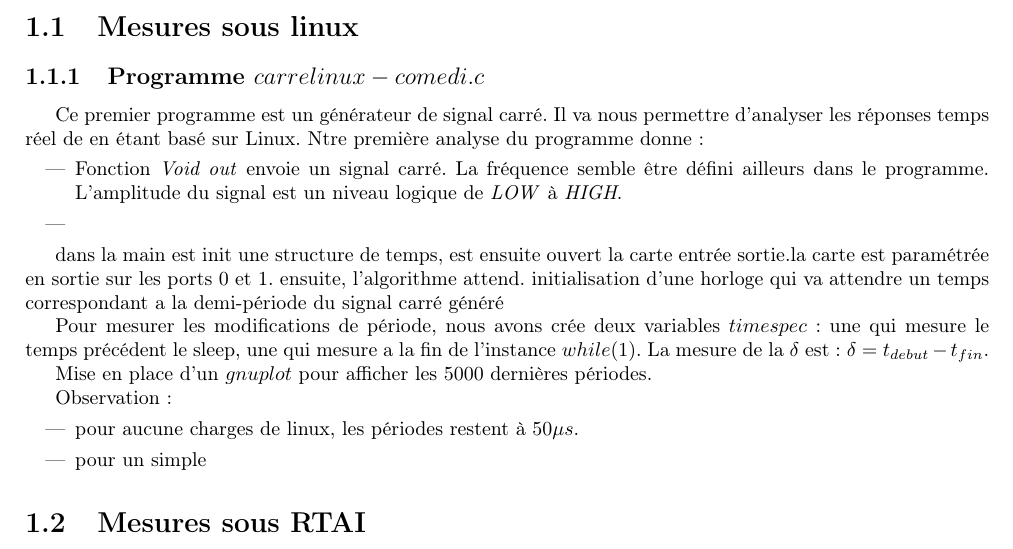
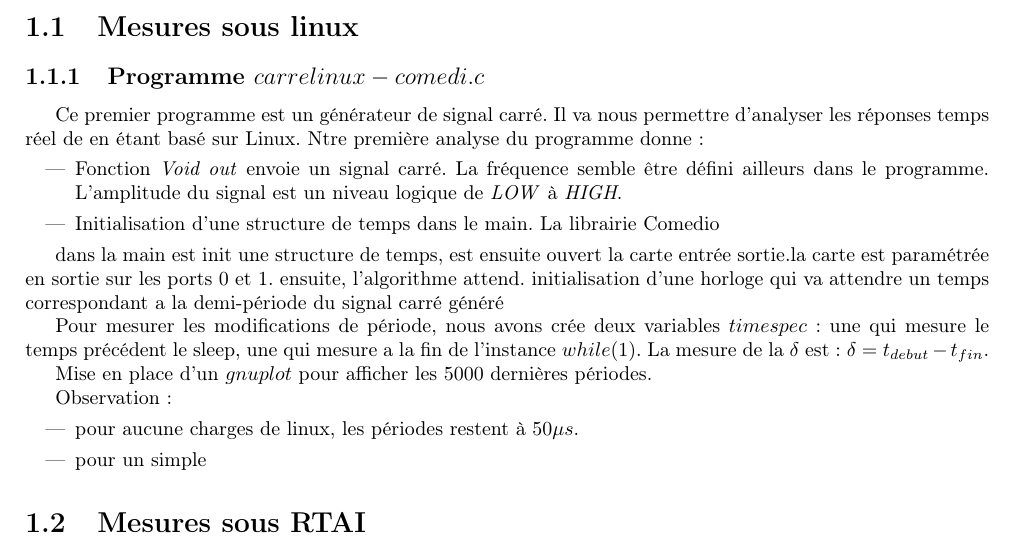
Before and after one commit to lucienRakotomalala/TP-RTAI, a LaTeX document (Rapport_TP/Rapport_TP/main.tex, which reads Rapport_TP/Rapport_TP/I/chap1.tex): part of page 5 of 11, cut so that both start at the same text. Compiled offline with pdfLaTeX.

Commit message:
For merge

```diff
--- a/Rapport_TP/Rapport_TP/I/chap1.tex
+++ b/Rapport_TP/Rapport_TP/I/chap1.tex
@@ -4,7 +4,7 @@
 \subsection{Programme $carrelinux-comedi.c$}
 Ce premier programme est un générateur de signal carré. Il va nous permettre d'analyser les réponses temps réel de en étant basé sur Linux. Ntre première analyse du programme donne :\begin{itemize}
 \item Fonction \emph{Void out} envoie un signal carré. La fréquence semble être défini ailleurs dans le programme. L'amplitude du signal est un niveau logique de \emph{LOW} à \emph{HIGH}.
-\item
+\item Initialisation d'une structure de temps dans le main. La librairie Comedio
 \end{itemize}
 
 dans la main est init une structure de temps, est ensuite ouvert la carte entrée sortie.la carte est paramétrée en sortie sur les ports 0 et 1.
```
